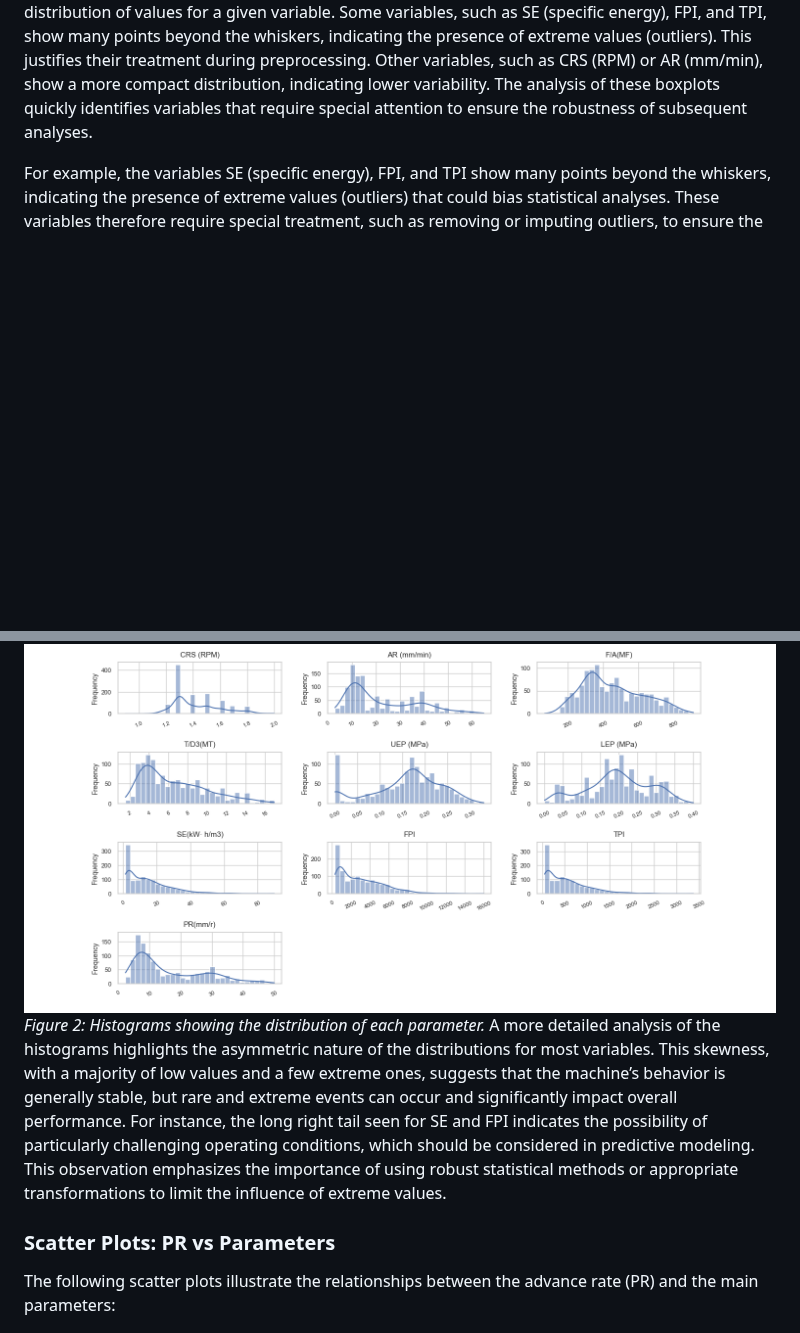
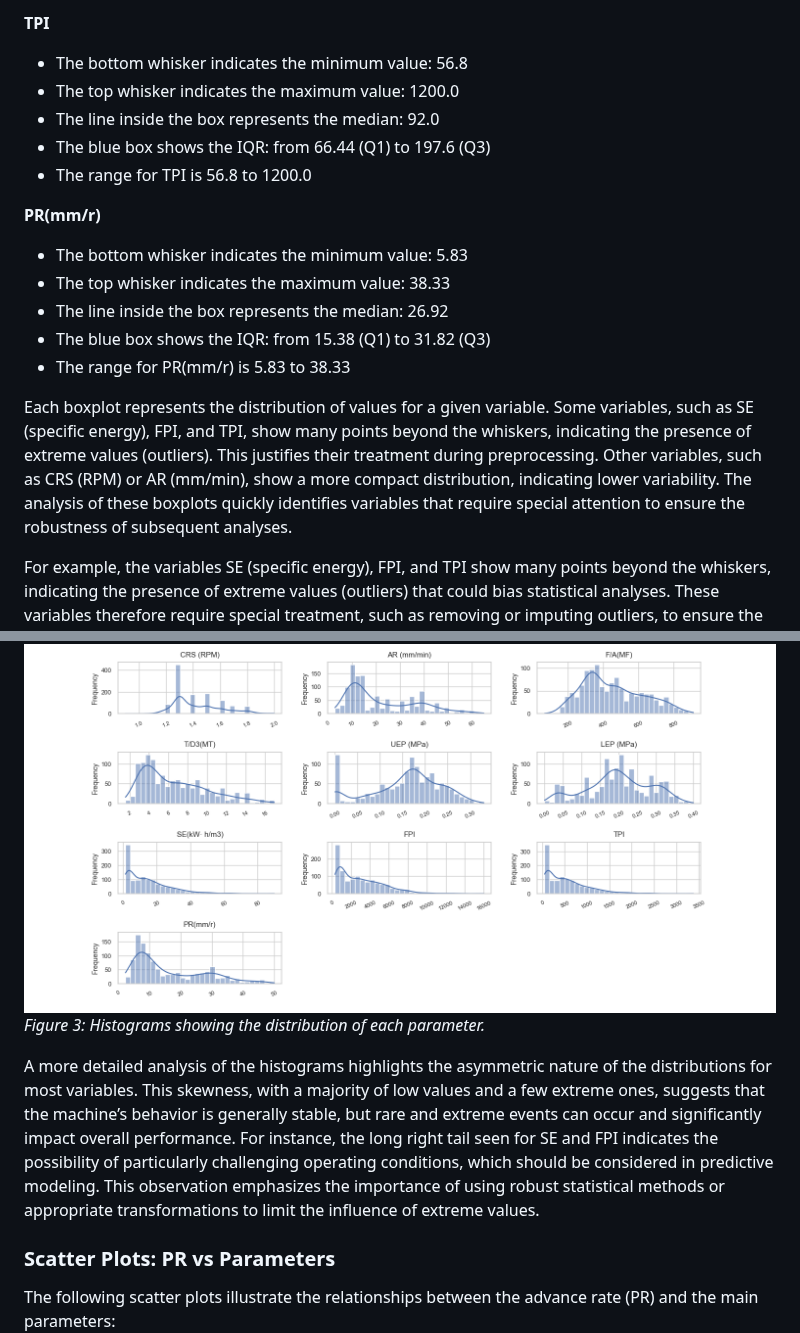
Before and after one commit to rommick59/Internship_Research, a Markdown page: report_2_scientifique_en.md, 2 parts joined by grey strips. Drawn GitHub-style; blank space fills up the shorter version.

```diff
--- a/report_2_scientifique_en.md
+++ b/report_2_scientifique_en.md
@@ -13,3 +85,18 @@ The following boxplots illustrate the distribution and presence of outliers for
+**TPI**
+- The bottom whisker indicates the minimum value: 56.8
+- The top whisker indicates the maximum value: 1200.0
+- The line inside the box represents the median: 92.0
+- The blue box shows the IQR: from 66.44 (Q1) to 197.6 (Q3)
+- The range for TPI is 56.8 to 1200.0
+
+**PR(mm/r)**
+- The bottom whisker indicates the minimum value: 5.83
+- The top whisker indicates the maximum value: 38.33
+- The line inside the box represents the median: 26.92
+- The blue box shows the IQR: from 15.38 (Q1) to 31.82 (Q3)
+- The range for PR(mm/r) is 5.83 to 38.33
+
+
 Each boxplot represents the distribution of values for a given variable. Some variables, such as SE (specific energy), FPI, and TPI, show many points beyond the whiskers, indicating the presence of extreme values (outliers). This justifies their treatment during preprocessing. Other variables, such as CRS (RPM) or AR (mm/min), show a more compact distribution, indicating lower variability. The analysis of these boxplots quickly identifies variables that require special attention to ensure the robustness of subsequent analyses.
 
 For example, the variables SE (specific energy), FPI, and TPI show many points beyond the whiskers, indicating the presence of extreme values (outliers) that could bias statistical analyses. These variables therefore require special treatment, such as removing or imputing outliers, to ensure the reliability of the results. In contrast, variables like CRS (RPM) or AR (mm/min) display a more homogeneous distribution and require fewer adjustments. Thus, the analysis of boxplots helps to precisely target which variables need to be monitored and corrected during preprocessing.
@@ -20,8 +108,10 @@ For example, the variables SE (specific energy), FPI, and TPI show many points b
 The following histograms show the distribution of each variable, highlighting skewness and the presence of extreme values:
 ![Histograms of variables](Histo.png)
-*Figure 2: Histograms showing the distribution of each parameter.*
+_Figure 3: Histograms showing the distribution of each parameter._
+
 A more detailed analysis of the histograms highlights the asymmetric nature of the distributions for most variables. This skewness, with a majority of low values and a few extreme ones, suggests that the machine’s behavior is generally stable, but rare and extreme events can occur and significantly impact overall performance. For instance, the long right tail seen for SE and FPI indicates the possibility of particularly challenging operating conditions, which should be considered in predictive modeling. This observation emphasizes the importance of using robust statistical methods or appropriate transformations to limit the influence of extreme values.
 
 ### Scatter Plots: PR vs Parameters
+
 The following scatter plots illustrate the relationships between the advance rate (PR) and the main parameters:
 ![Scatter plots: PR vs parameters](scatter_plot.png)
```
Also changed, not shown: other parts of report_2_scientifique_en.md (+84 -6 lines), report_2_scientifique_fr.md (+2 -0 lines), Box_plots_p1.png (added), Box_plots_p2.png (added), 4 other files.
